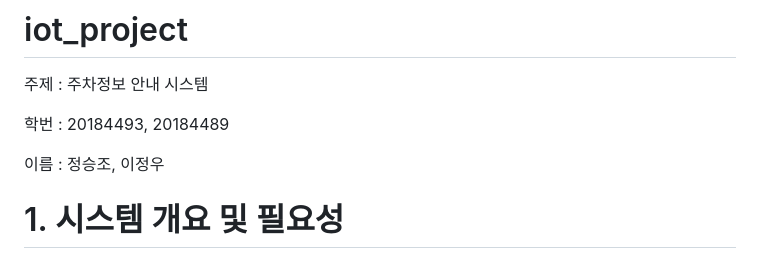
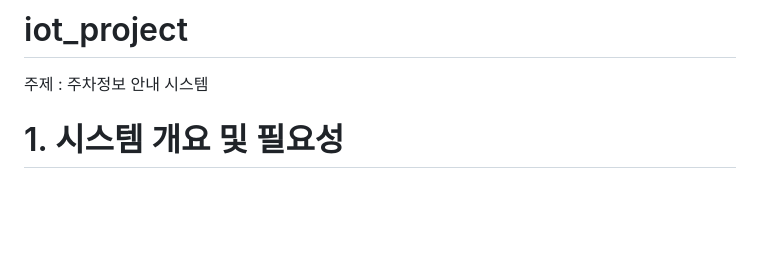
Before and after one commit to f1v3-dev/Parking-System, a Markdown page: README.md, the part around the change. Rendered like a GitHub page; blank space fills up the shorter version.

```diff
--- a/README.md
+++ b/README.md
@@ -1,10 +1,6 @@
 # iot_project
 
 주제 : 주차정보 안내 시스템
-
-학번 : 20184493, 20184489
-
-이름 : 정승조, 이정우
 
 # 1. 시스템 개요 및 필요성
 현재 지도 어플리케이션으로 주차장의 위치는 파악할 수 있다. 하지만 그 주차장의 잔여석을 파악할 수 있는 기능은 대부분 지원하지 않는다.
```
